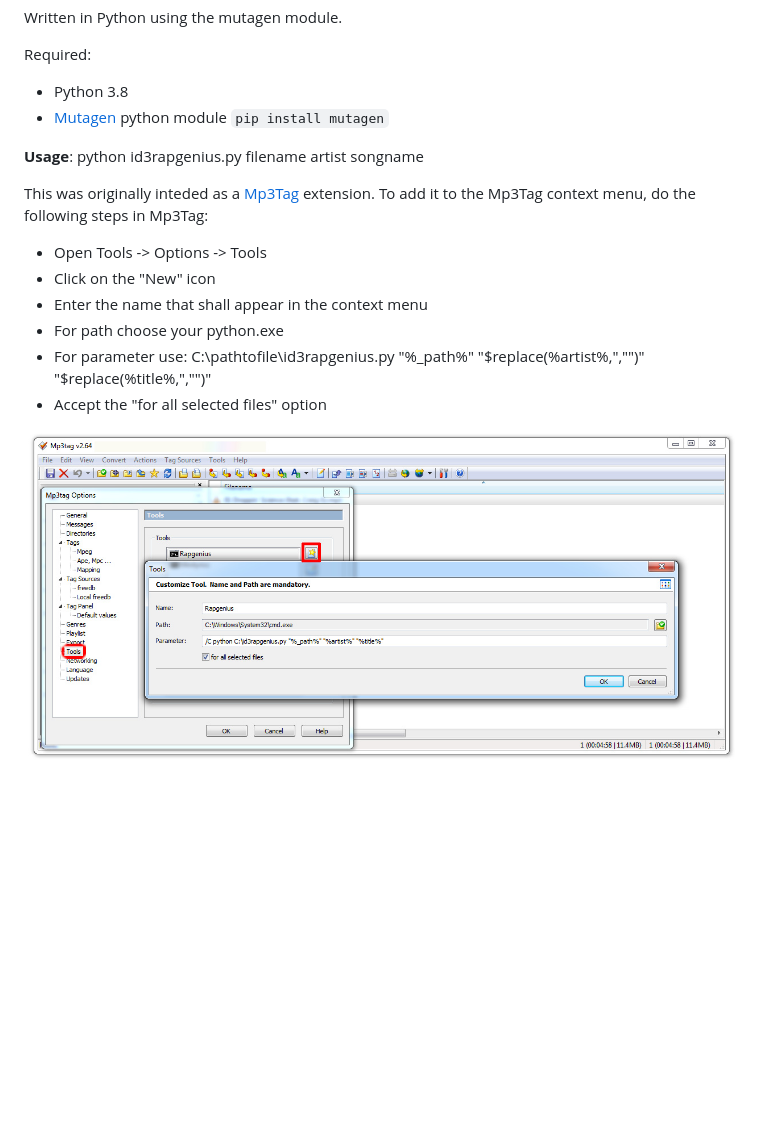
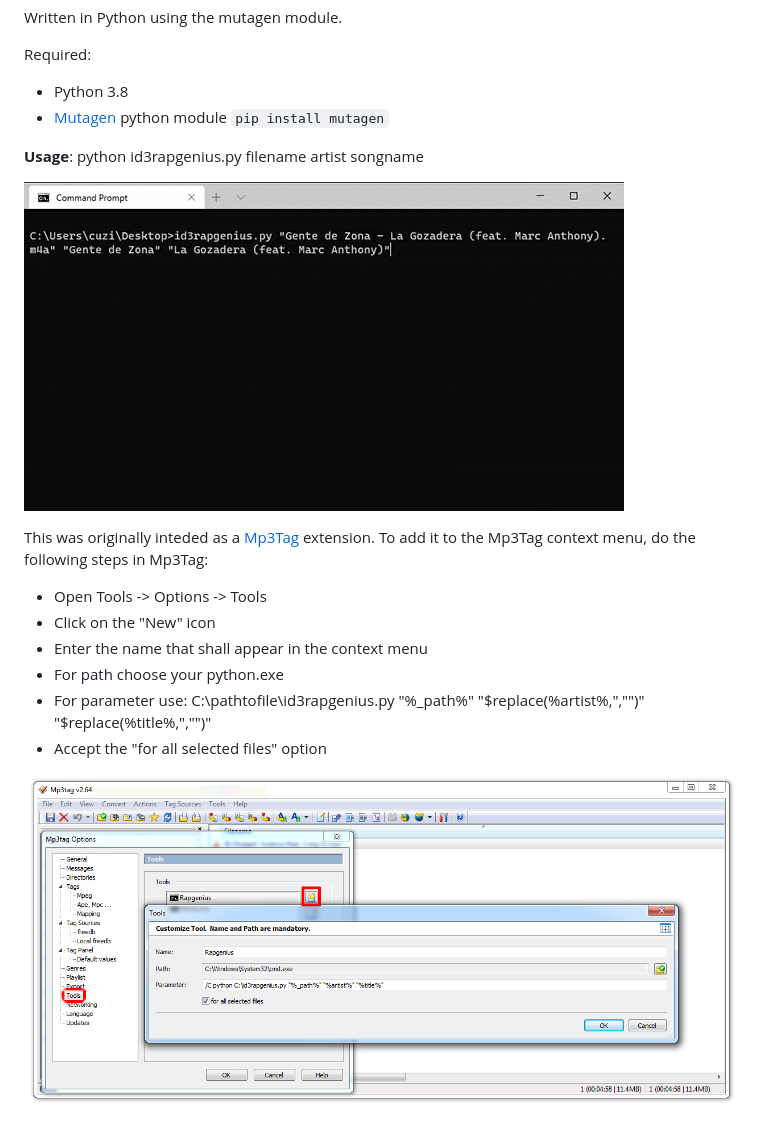
Before and after one commit to cvzi/genius-downloader, a Markdown page: README.md, the part around the change. GitHub-like rendering; pictures changed too: screenshots/screencapture.gif (added); blank space fills up the shorter version.

Commit message:
screenshots

```diff
--- a/README.md
+++ b/README.md
@@ -14,6 +14,9 @@ Required:
 
 **Usage**: python id3rapgenius.py filename artist songname
 
+![Animated screenshot of terminal](screenshots/screencapture.gif)
+
+
 This was originally inteded as a [Mp3Tag](http://www.mp3tag.de) extension.
 To add it to the Mp3Tag context menu, do the following steps in Mp3Tag:
  * Open Tools -> Options -> Tools
@@ -23,4 +26,4 @@ To add it to the Mp3Tag context menu, do the following steps in Mp3Tag:
  * For parameter use: C:\pathtofile\id3rapgenius.py "%_path%" "$replace(%artist%,","")" "$replace(%title%,","")"
  * Accept the "for all selected files" option
 
-![Mp3Tag instructions](https://raw.githubusercontent.com/cvzi/genius-downloader/master/id3rapgenius.jpg)
+![Mp3Tag instructions](screenshots/id3rapgenius.jpg)
```
Also changed, not shown: screenshots/id3rapgenius.jpg (renamed from id3rapgenius.jpg).
